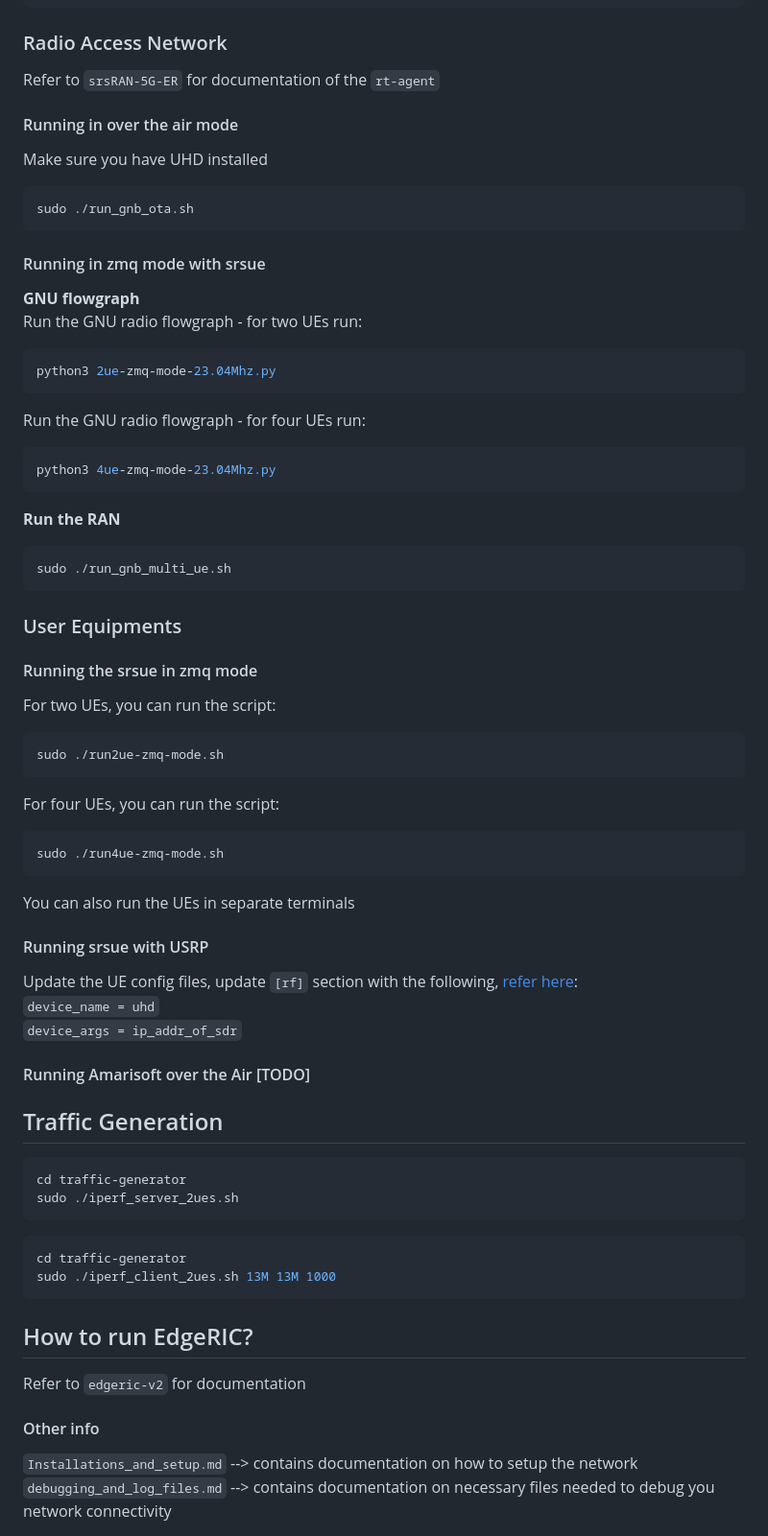
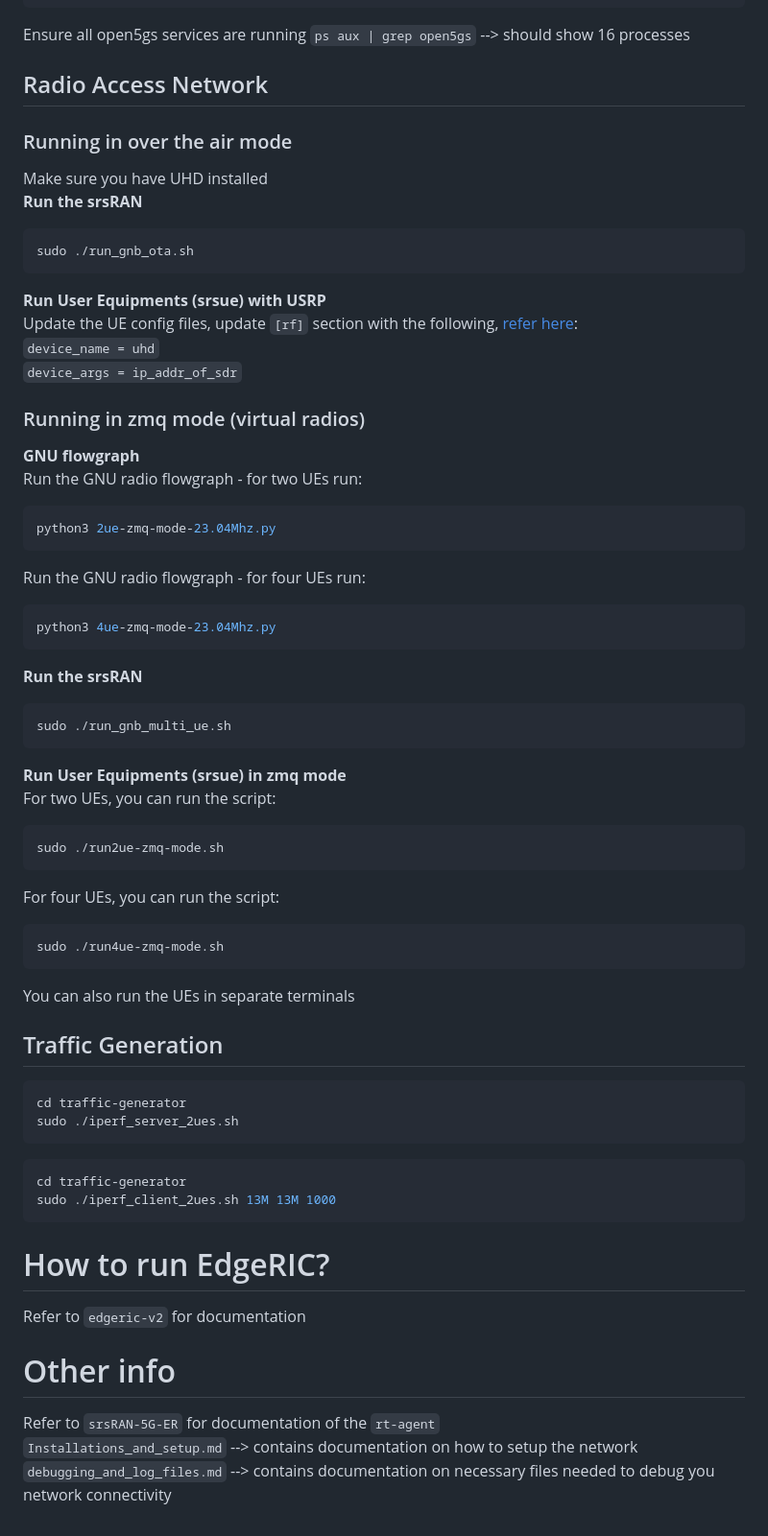
Before and after one commit to ucsdwcsng/EdgeRIC-on-5G, a Markdown page: README.md, the part around the change printed below. Shown: that part at 96% size. Drawn GitHub-style.

````diff
--- a/README.md
+++ b/README.md
@@ -42,16 +52,21 @@ $ sudo systemctl restart open5gs-bsfd
 $ sudo systemctl restart open5gs-udrd
 $ sudo systemctl restart open5gs-webui
 ```
-### Radio Access Network
-Refer to ``srsRAN-5G-ER`` for documentation of the ``rt-agent``
-#### Running in over the air mode
+Ensure all open5gs services are running ``ps aux | grep open5gs`` --> should show 16 processes
+## Radio Access Network
+
+### Running in over the air mode
 Make sure you have UHD installed
-
+**Run the srsRAN**
 ```bash
 sudo ./run_gnb_ota.sh
 ```
+**Run User Equipments (srsue) with USRP**
+Update the UE config files, update ``[rf]`` section with the following, [refer here](https://docs.srsran.com/projects/project/en/latest/tutorials/source/srsUE/source/index.html#over-the-air-setup):
+``device_name = uhd``
+``device_args = ip_addr_of_sdr``
 
-#### Running in zmq mode with srsue
+### Running in zmq mode (virtual radios)
 
 **GNU flowgraph**
 Run the GNU radio flowgraph - for two UEs run:
@@ -62,12 +77,11 @@ Run the GNU radio flowgraph - for four UEs run:
 ```bash
 python3 4ue-zmq-mode-23.04Mhz.py
 ```
-**Run the RAN**
+**Run the srsRAN**
 ```bash
 sudo ./run_gnb_multi_ue.sh
 ```
-### User Equipments
-#### Running the srsue in zmq mode
+**Run User Equipments (srsue) in zmq mode**
 For two UEs, you can run the script:
 ```bash
 sudo ./run2ue-zmq-mode.sh
@@ -77,13 +91,6 @@ For four UEs, you can run the script:
 sudo ./run4ue-zmq-mode.sh
 ```
 You can also run the UEs in separate terminals
-
-#### Running srsue with USRP
-Update the UE config files, update ``[rf]`` section with the following, [refer here](https://docs.srsran.com/projects/project/en/latest/tutorials/source/srsUE/source/index.html#over-the-air-setup):
-``device_name = uhd``
-``device_args = ip_addr_of_sdr``
-
-#### Running Amarisoft over the Air [TODO]
 
 ## Traffic Generation
 
@@ -97,9 +104,10 @@ cd traffic-generator
 sudo ./iperf_client_2ues.sh 13M 13M 1000
 ```
 
-## How to run EdgeRIC?
+# How to run EdgeRIC?
 Refer to ``edgeric-v2`` for documentation
 
-#### Other info
+# Other info
+Refer to ``srsRAN-5G-ER`` for documentation of the ``rt-agent``
 ``Installations_and_setup.md`` --> contains documentation on how to setup the network
 ``debugging_and_log_files.md`` --> contains documentation on necessary files needed to debug you network connectivity
````
Also changed, not shown: other parts of README.md (+41 -17 lines).
